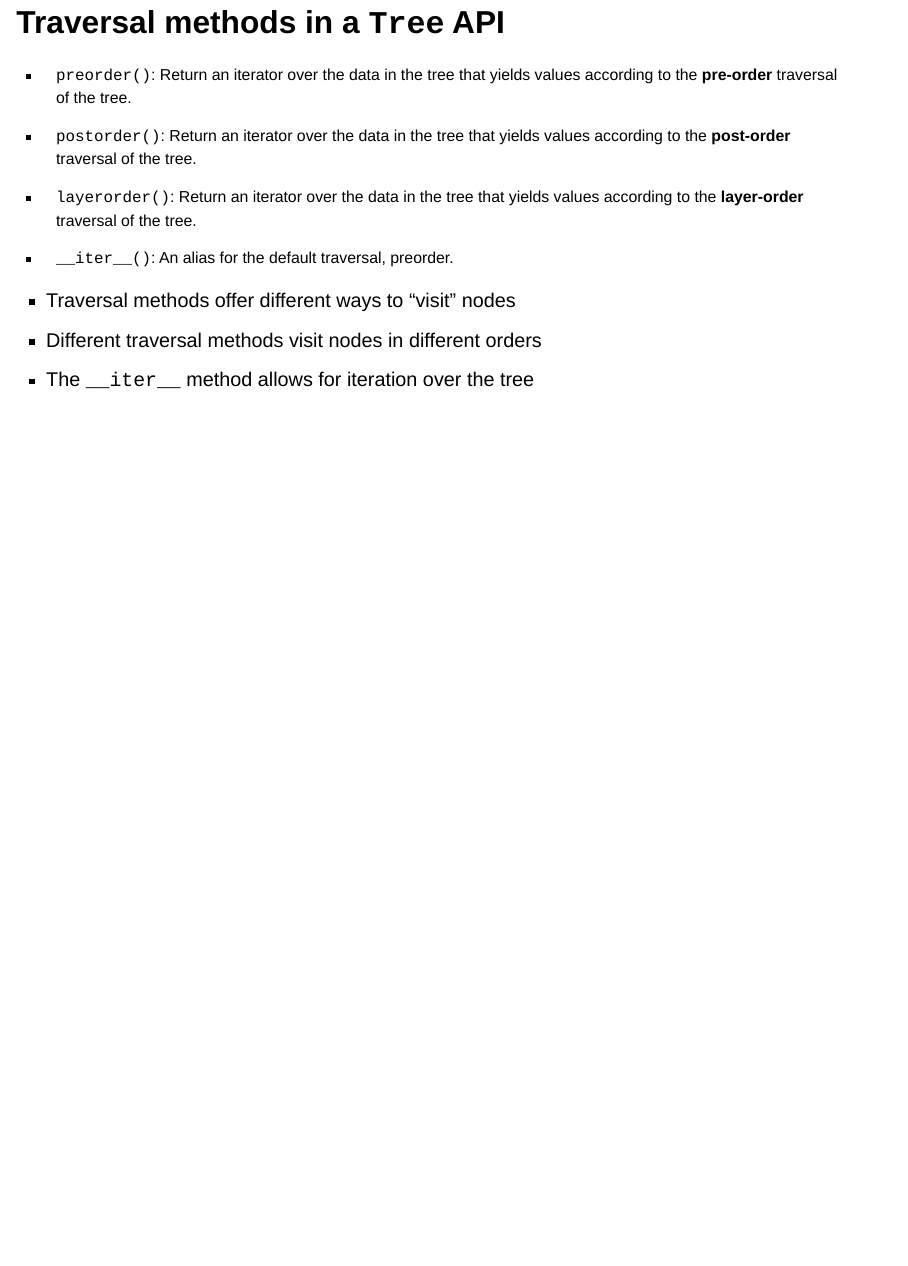
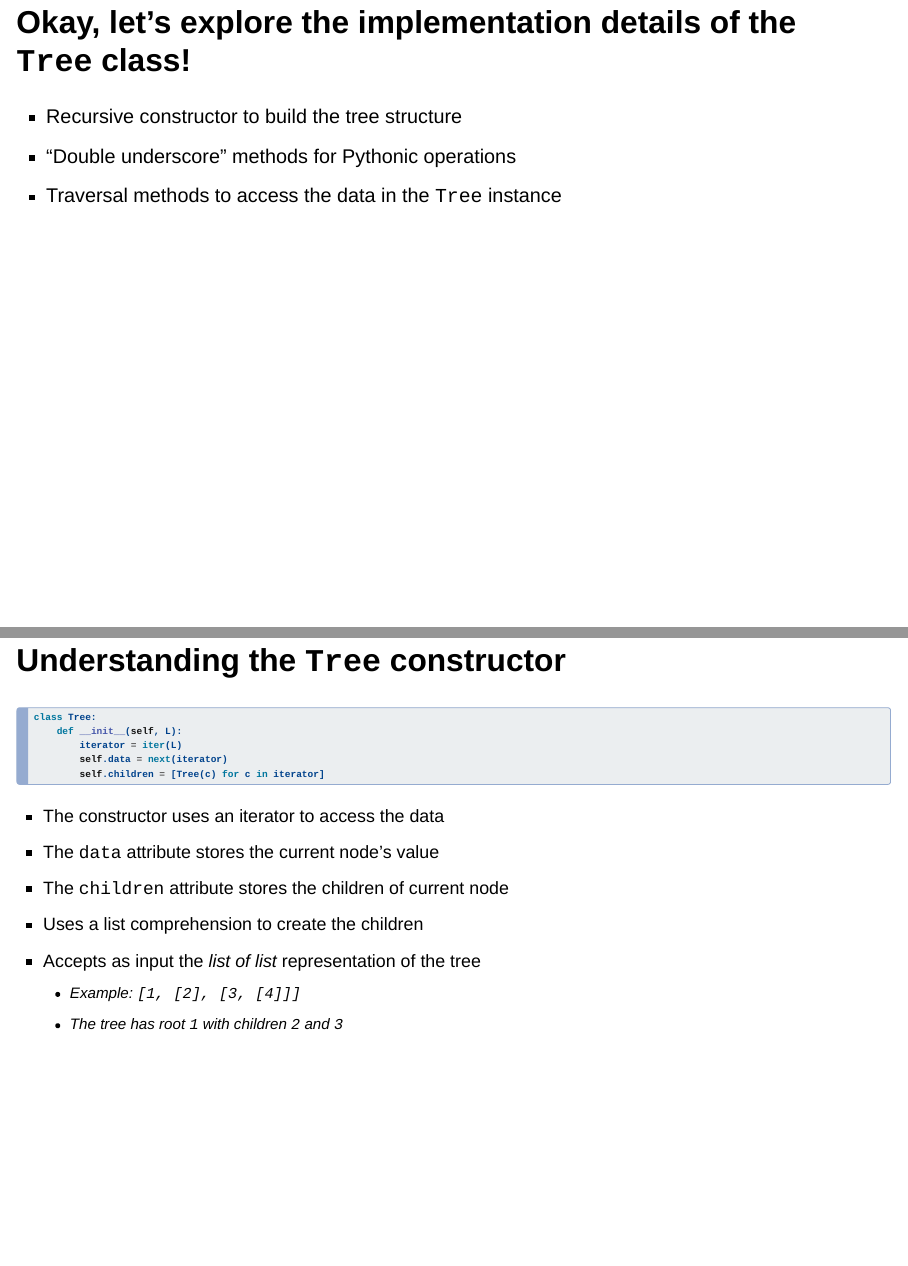
Before and after one commit to Algorithmology/www.algorithmology.org, a Quarto document (slides/weekthirteen/index.qmd): page 12 of 12 before the commit and pages 13 and 14 of 14 after it, the two joined at a grey line. Rendered offline with R 4.5, knitr and Pandoc in place of Quarto, with nearby package versions; drawn as Slidy slides in place of the format the file asks for.

Commit message:
feat: Add examples to slides/weekthirteen/index.qmd for constructor.

````diff
--- a/slides/weekthirteen/index.qmd
+++ b/slides/weekthirteen/index.qmd
@@ -281,3 +281,31 @@ values according to the **layer-order** traversal of the tree.
 - The `__iter__` method allows for iteration over the tree
 
 :::
+
+# Okay, let's explore the implementation details of the `Tree` class!
+
+- Recursive constructor to build the tree structure
+- "Double underscore" methods for Pythonic operations
+- Traversal methods to access the data in the `Tree` instance
+
+## Understanding the `Tree` constructor
+
+```python
+class Tree:
+    def __init__(self, L):
+        iterator = iter(L)
+        self.data = next(iterator)
+        self.children = [Tree(c) for c in iterator]
+```
+
+::: {.fragment .fade-up style="font-size: 0.90em;"}
+
+- The constructor uses an iterator to access the data
+- The `data` attribute stores the current node's value
+- The `children` attribute stores the children of current node
+- Uses a list comprehension to create the children
+- Accepts as input the *list of list* representation of the tree
+  - Example: `[1, [2], [3, [4]]]`
+  - The tree has root `1` with children `2` and `3`
+
+:::
````
